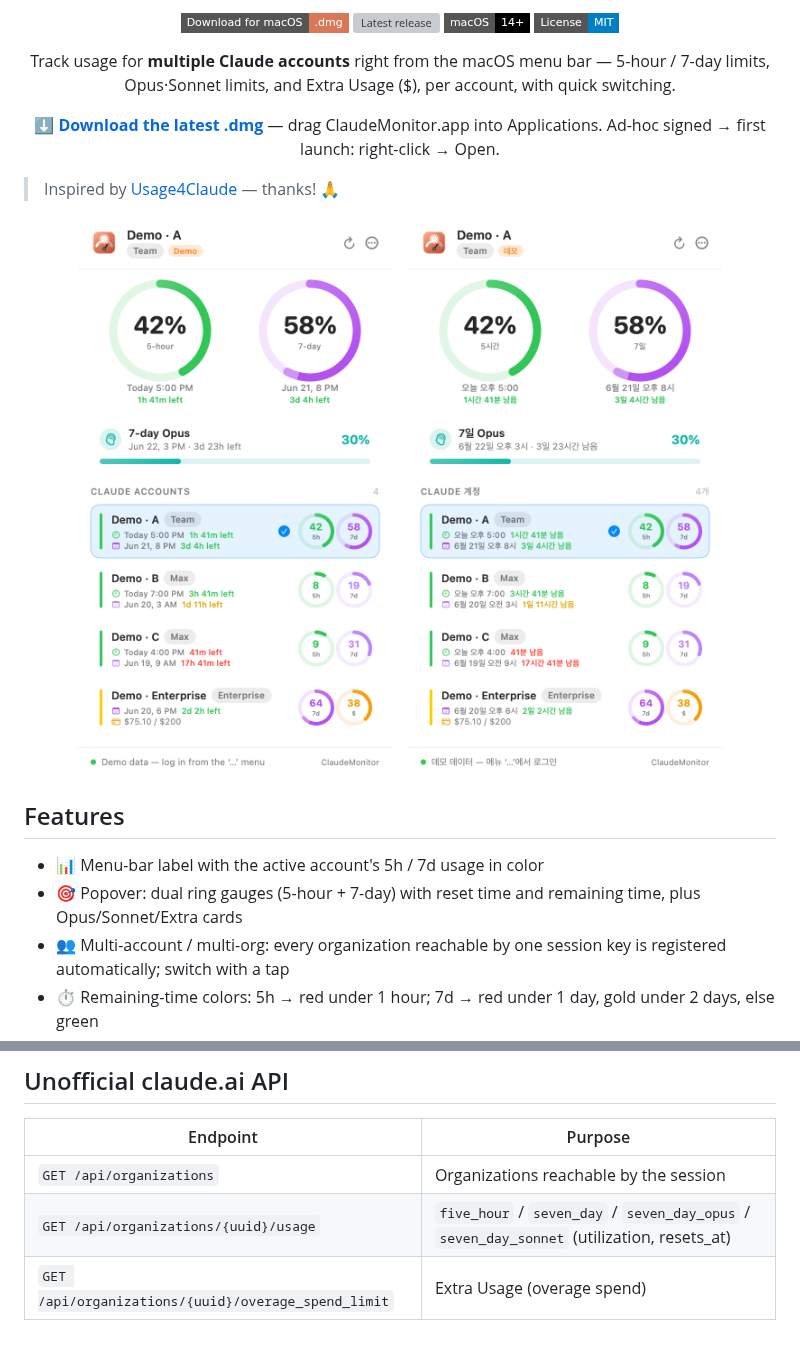
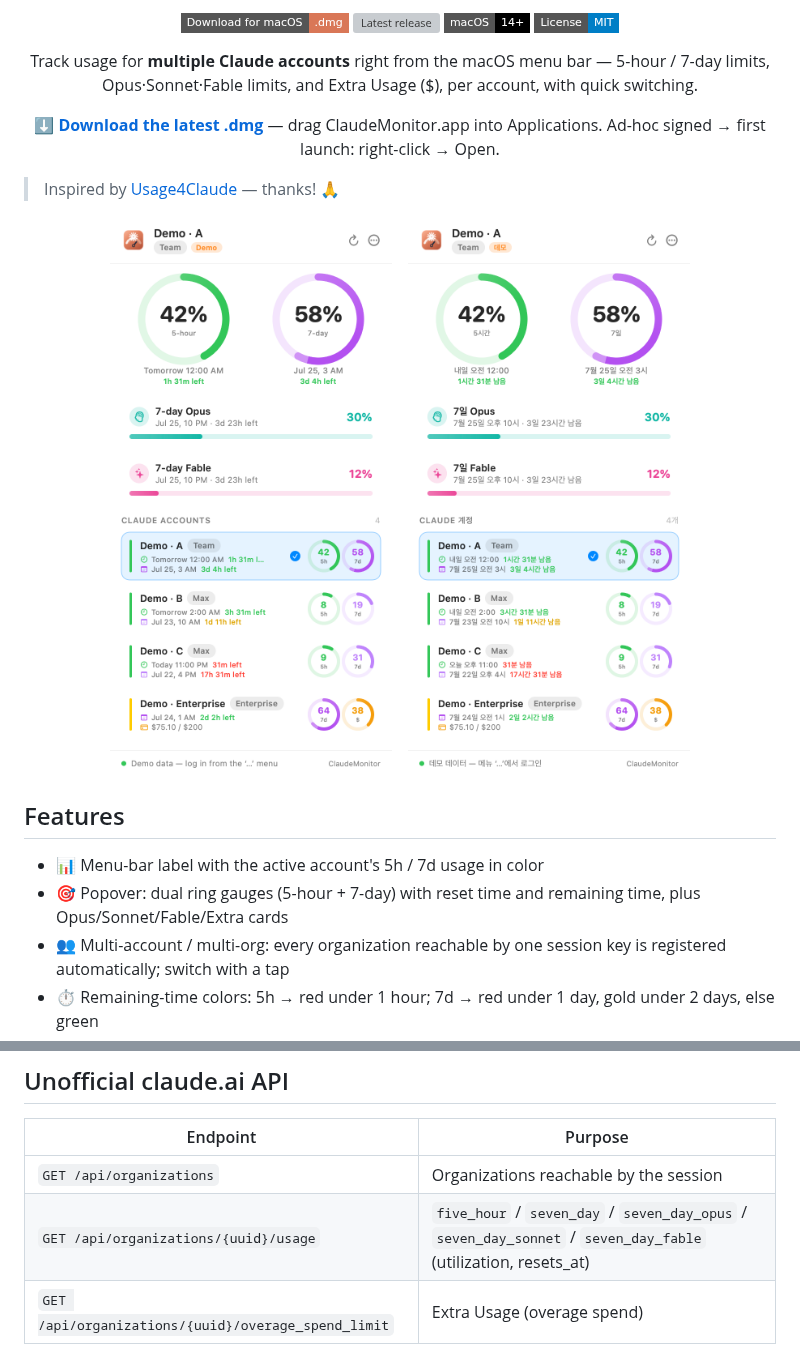
Before and after one commit to KimSoungRyoul/ClaudeMonitor, a Markdown page: README.md, 2 parts joined by grey strips. Rendered like a GitHub page; pictures changed too: docs/preview-en.png, docs/preview-ko.png; badges without logos; grey boxes are pictures that could not be loaded.

```diff
--- a/README.md
+++ b/README.md
@@ -10,7 +10,7 @@
 </p>
 
 <p align="center">
-  Track usage for <b>multiple Claude accounts</b> right from the macOS menu bar — 5-hour / 7-day limits, Opus·Sonnet limits, and Extra Usage ($), per account, with quick switching.
+  Track usage for <b>multiple Claude accounts</b> right from the macOS menu bar — 5-hour / 7-day limits, Opus·Sonnet·Fable limits, and Extra Usage ($), per account, with quick switching.
 </p>
 
 <p align="center">
@@ -28,7 +28,7 @@
 ## Features
 
 - 📊 Menu-bar label with the active account's 5h / 7d usage in color
-- 🎯 Popover: dual ring gauges (5-hour + 7-day) with reset time and remaining time, plus Opus/Sonnet/Extra cards
+- 🎯 Popover: dual ring gauges (5-hour + 7-day) with reset time and remaining time, plus Opus/Sonnet/Fable/Extra cards
 - 👥 Multi-account / multi-org: every organization reachable by one session key is registered automatically; switch with a tap
 - ⏱️ Remaining-time colors: 5h → red under 1 hour; 7d → red under 1 day, gold under 2 days, else green
 - 🌐 Built-in browser (WKWebView) login auto-extracts the session key; manual paste also supported
@@ -61,7 +61,7 @@ Requires macOS 14+ and a Swift 6 toolchain (Xcode 16).
 | Endpoint | Purpose |
 |---|---|
 | `GET /api/organizations` | Organizations reachable by the session |
-| `GET /api/organizations/{uuid}/usage` | `five_hour` / `seven_day` / `seven_day_opus` / `seven_day_sonnet` (utilization, resets_at) |
+| `GET /api/organizations/{uuid}/usage` | `five_hour` / `seven_day` / `seven_day_opus` / `seven_day_sonnet` / `seven_day_fable` (utilization, resets_at) |
 | `GET /api/organizations/{uuid}/overage_spend_limit` | Extra Usage (overage spend) |
 
 Auth: `Cookie: sessionKey=sk-ant-...` plus browser-mimicking headers (`anthropic-client-platform`, `origin`, `referer`, `sec-fetch-*`) to pass Cloudflare.
```
Also changed, not shown: 7 other files.
